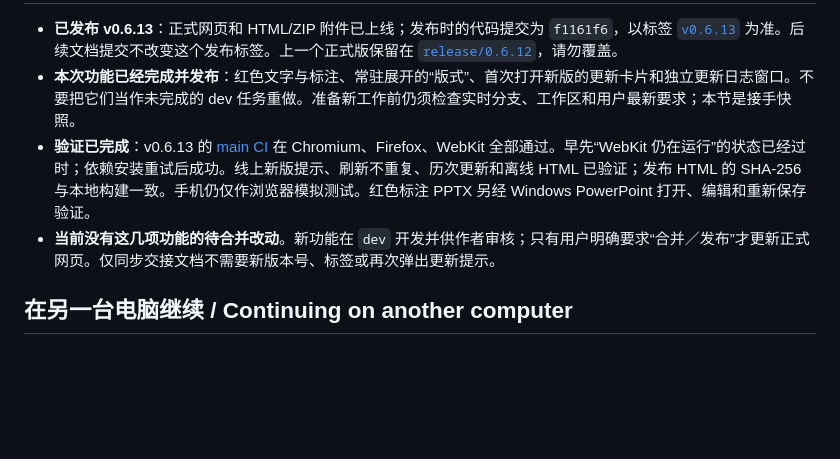
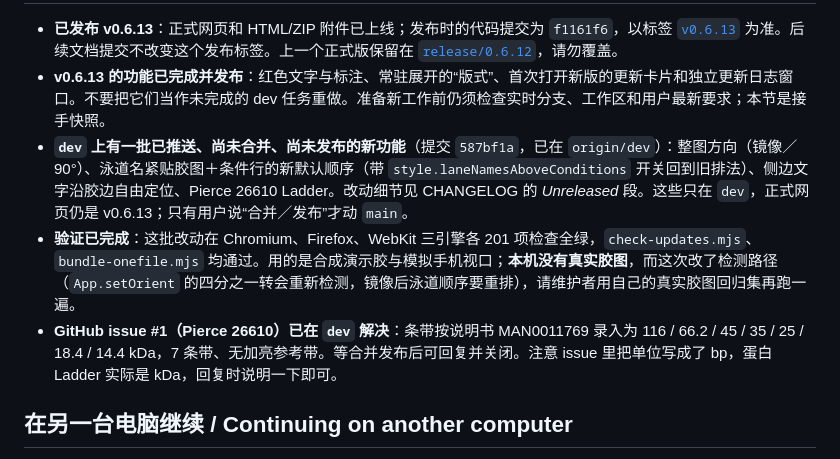
Before and after one commit to poplarity/GelFigure, a Markdown page: AGENTS.md, the part around one of its changes. Drawn GitHub-style; blank space fills up the shorter version.

Commit message:
docs: record the unreleased dev features in the handover checkpoint
The checkpoint still said dev had nothing pending, which would have led the
next session to treat the orientation, lane-name order, side-text and 26610
work as already shipped.

Co-Authored-By: Claude Code <noreply@anthropic.com>

```diff
--- a/AGENTS.md
+++ b/AGENTS.md
@@ -8,8 +8,9 @@ Read [CONTRIBUTING.md](CONTRIBUTING.md) first (no build step, bilingual strings,
 
 - **已发布 v0.6.13**：正式网页和 HTML/ZIP 附件已上线；发布时的代码提交为 `f1161f6`，以标签 [`v0.6.13`](https://github.com/poplarity/GelFigure/tree/v0.6.13) 为准。后续文档提交不改变这个发布标签。上一个正式版保留在 [`release/0.6.12`](https://github.com/poplarity/GelFigure/tree/release/0.6.12)，请勿覆盖。
-- **本次功能已经完成并发布**：红色文字与标注、常驻展开的“版式”、首次打开新版的更新卡片和独立更新日志窗口。不要把它们当作未完成的 dev 任务重做。准备新工作前仍须检查实时分支、工作区和用户最新要求；本节是接手快照。
-- **验证已完成**：v0.6.13 的 [main CI](https://github.com/poplarity/GelFigure/actions/runs/40451544951) 在 Chromium、Firefox、WebKit 全部通过。早先“WebKit 仍在运行”的状态已经过时；依赖安装重试后成功。线上新版提示、刷新不重复、历次更新和离线 HTML 已验证；发布 HTML 的 SHA-256 与本地构建一致。手机仍仅作浏览器模拟测试。红色标注 PPTX 另经 Windows PowerPoint 打开、编辑和重新保存验证。
-- **当前没有这几项功能的待合并改动**。新功能在 `dev` 开发并供作者审核；只有用户明确要求“合并／发布”才更新正式网页。仅同步交接文档不需要新版本号、标签或再次弹出更新提示。
+- **v0.6.13 的功能已完成并发布**：红色文字与标注、常驻展开的“版式”、首次打开新版的更新卡片和独立更新日志窗口。不要把它们当作未完成的 dev 任务重做。准备新工作前仍须检查实时分支、工作区和用户最新要求；本节是接手快照。
+- **`dev` 上有一批已推送、尚未合并、尚未发布的新功能**（提交 `587bf1a`，已在 `origin/dev`）：整图方向（镜像／90°）、泳道名紧贴胶图＋条件行的新默认顺序（带 `style.laneNamesAboveConditions` 开关回到旧排法）、侧边文字沿胶边自由定位、Pierce 26610 Ladder。改动细节见 CHANGELOG 的 *Unreleased* 段。这些只在 `dev`，正式网页仍是 v0.6.13；只有用户说“合并／发布”才动 `main`。
+- **验证已完成**：这批改动在 Chromium、Firefox、WebKit 三引擎各 201 项检查全绿，`check-updates.mjs`、`bundle-onefile.mjs` 均通过。用的是合成演示胶与模拟手机视口；**本机没有真实胶图**，而这次改了检测路径（`App.setOrient` 的四分之一转会重新检测，镜像后泳道顺序要重排），请维护者用自己的真实胶图回归集再跑一遍。
+- **GitHub issue #1（Pierce 26610）已在 `dev` 解决**：条带按说明书 MAN0011769 录入为 116 / 66.2 / 45 / 35 / 25 / 18.4 / 14.4 kDa，7 条带、无加亮参考带。等合并发布后可回复并关闭。注意 issue 里把单位写成了 bp，蛋白 Ladder 实际是 kDa，回复时说明一下即可。
 
 ## 在另一台电脑继续 / Continuing on another computer
 
```
Also changed, not shown: other parts of AGENTS.md (+1 -1 lines).
